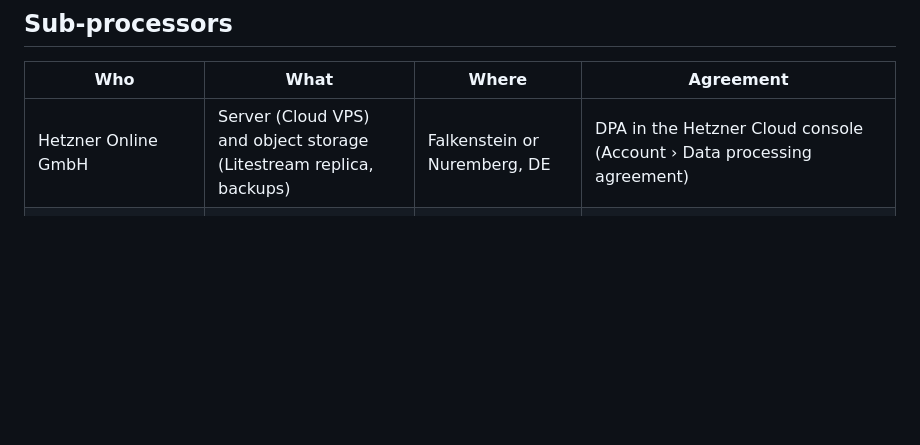
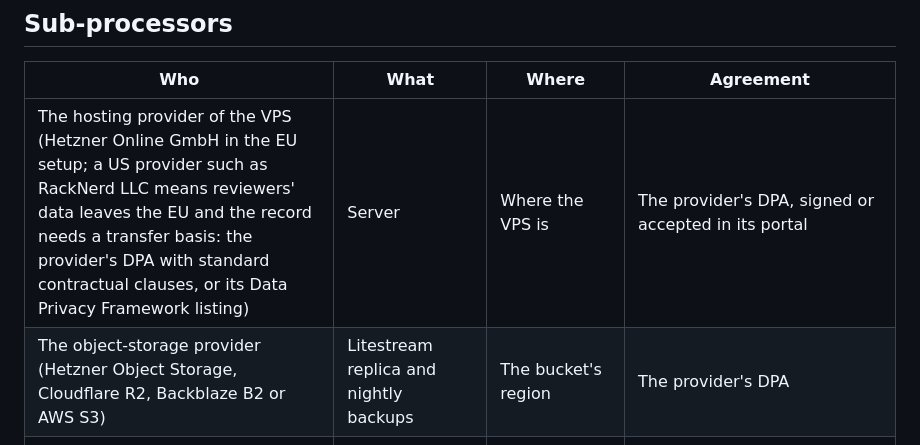
Before and after one commit to ChrisVerbick/swanmakers-report-review, a Markdown page: docs/gdpr.md, the part around the change. Rendered like a GitHub page; blank space fills up the shorter version.

```diff
--- a/docs/gdpr.md
+++ b/docs/gdpr.md
@@ -23,7 +23,8 @@ the bracketed parts with your own details.
 
 | Who | What | Where | Agreement |
 |---|---|---|---|
-| Hetzner Online GmbH | Server (Cloud VPS) and object storage (Litestream replica, backups) | Falkenstein or Nuremberg, DE | DPA in the Hetzner Cloud console (Account › Data processing agreement) |
+| The hosting provider of the VPS (Hetzner Online GmbH in the EU setup; a US provider such as RackNerd LLC means reviewers' data leaves the EU and the record needs a transfer basis: the provider's DPA with standard contractual clauses, or its Data Privacy Framework listing) | Server | Where the VPS is | The provider's DPA, signed or accepted in its portal |
+| The object-storage provider (Hetzner Object Storage, Cloudflare R2, Backblaze B2 or AWS S3) | Litestream replica and nightly backups | The bucket's region | The provider's DPA |
 | Scaleway SAS, or Amazon Web Services EMEA SARL | Outgoing mail (magic links, invites, reminders, mentions, digests) | Paris, FR, or eu-central-1 (Frankfurt), DE | Scaleway: DPA in the console; AWS: DPA accepted in the account (Artifact) |
 | Cloudflare, Inc. (optional) | Turnstile challenge on sign-in and join forms | Global edge; data under the EU-US DPF | DPA at cloudflare.com/cloudflare-customer-dpa |
 
```
Also changed, not shown: README.md (+3 -2 lines).
